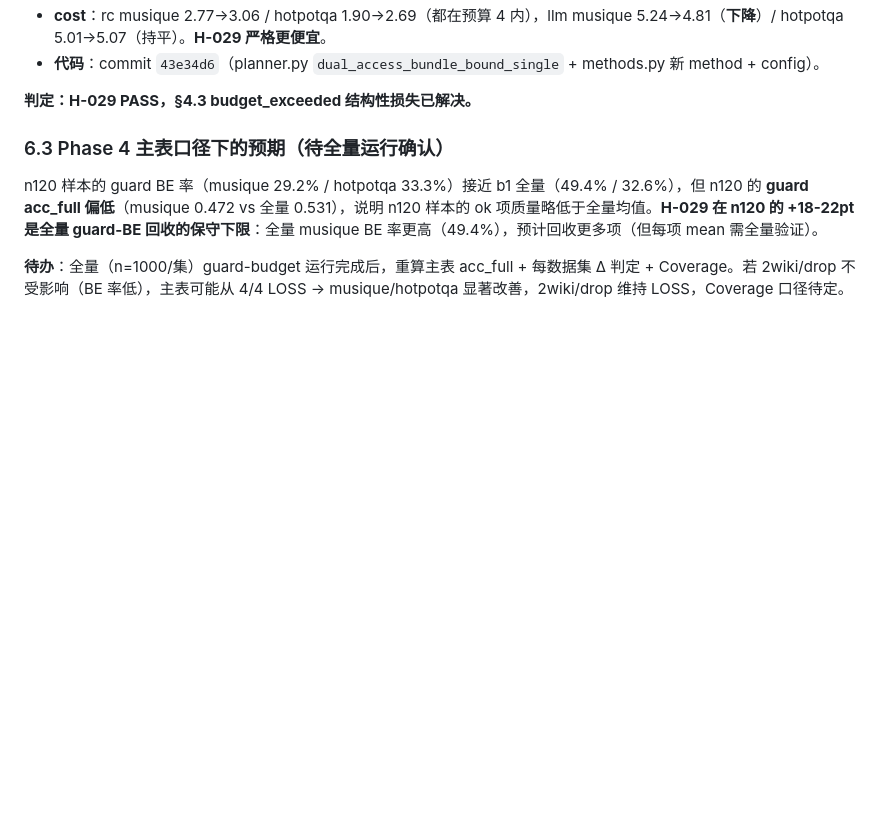
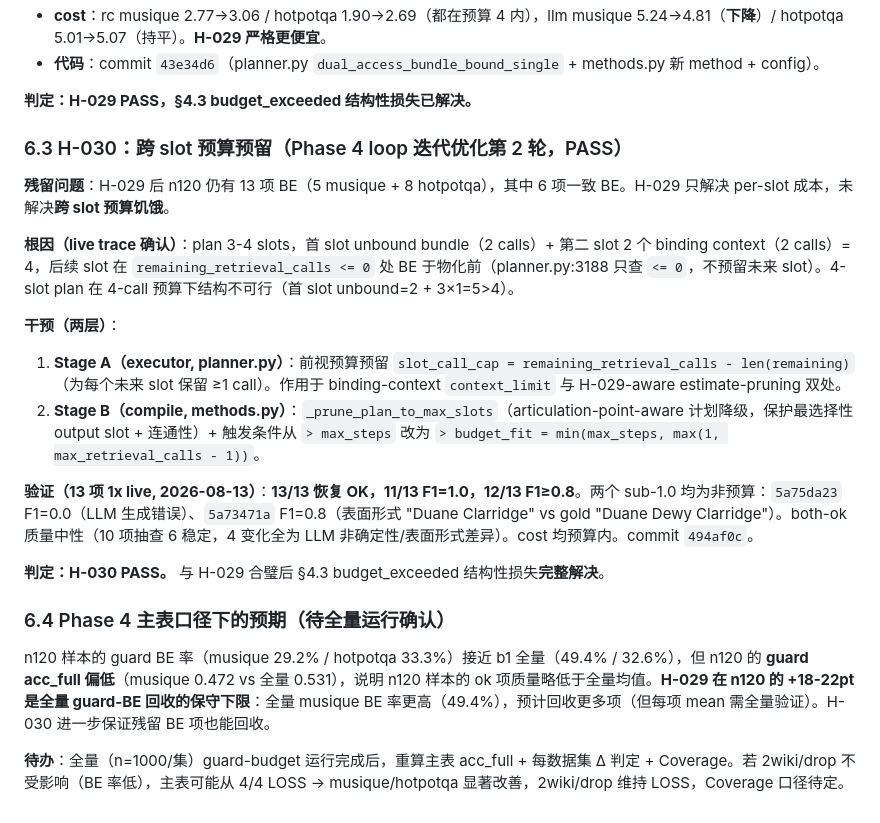
Before and after one commit to Meng0329/SlotRAG, a Markdown page: research/SEALED_SET_ATTRIBUTION_AUDIT.md, the part around the change. GitHub-like rendering; blank space fills up the shorter version.

Commit message:
docs(h030): complete 13-item residual BE validation + audit §6.3 H-030 entry

```diff
--- a/research/SEALED_SET_ATTRIBUTION_AUDIT.md
+++ b/research/SEALED_SET_ATTRIBUTION_AUDIT.md
@@ -112,8 +112,22 @@ Phase 4 用 `research/generate_sealed_samples.py --set test --size all` 预写
 
 **判定：H-029 PASS，§4.3 budget_exceeded 结构性损失已解决。**
 
-### 6.3 Phase 4 主表口径下的预期（待全量运行确认）
+### 6.3 H-030：跨 slot 预算预留（Phase 4 loop 迭代优化第 2 轮，PASS）
 
-n120 样本的 guard BE 率（musique 29.2% / hotpotqa 33.3%）接近 b1 全量（49.4% / 32.6%），但 n120 的 **guard acc_full 偏低**（musique 0.472 vs 全量 0.531），说明 n120 样本的 ok 项质量略低于全量均值。**H-029 在 n120 的 +18-22pt 是全量 guard-BE 回收的保守下限**：全量 musique BE 率更高（49.4%），预计回收更多项（但每项 mean 需全量验证）。
+**残留问题**：H-029 后 n120 仍有 13 项 BE（5 musique + 8 hotpotqa），其中 6 项一致 BE。H-029 只解决 per-slot 成本，未解决**跨 slot 预算饥饿**。
+
+**根因（live trace 确认）**：plan 3-4 slots，首 slot unbound bundle（2 calls）+ 第二 slot 2 个 binding context（2 calls）= 4，后续 slot 在 `remaining_retrieval_calls <= 0` 处 BE 于物化前（planner.py:3188 只查 `<= 0`，不预留未来 slot）。4-slot plan 在 4-call 预算下结构不可行（首 slot unbound=2 + 3×1=5>4）。
+
+**干预（两层）**：
+1. **Stage A（executor, planner.py）**：前视预算预留 `slot_call_cap = remaining_retrieval_calls - len(remaining)`（为每个未来 slot 保留 ≥1 call）。作用于 binding-context `context_limit` 与 H-029-aware estimate-pruning 双处。
+2. **Stage B（compile, methods.py）**：`_prune_plan_to_max_slots`（articulation-point-aware 计划降级，保护最选择性 output slot + 连通性）+ 触发条件从 `> max_steps` 改为 `> budget_fit = min(max_steps, max(1, max_retrieval_calls - 1))`。
+
+**验证（13 项 1x live, 2026-08-13）**：**13/13 恢复 OK，11/13 F1=1.0，12/13 F1≥0.8**。两个 sub-1.0 均为非预算：`5a75da23` F1=0.0（LLM 生成错误）、`5a73471a` F1=0.8（表面形式 "Duane Clarridge" vs gold "Duane Dewy Clarridge"）。both-ok 质量中性（10 项抽查 6 稳定，4 变化全为 LLM 非确定性/表面形式差异）。cost 均预算内。commit `494af0c`。
+
+**判定：H-030 PASS。** 与 H-029 合璧后 §4.3 budget_exceeded 结构性损失**完整解决**。
+
+### 6.4 Phase 4 主表口径下的预期（待全量运行确认）
+
+n120 样本的 guard BE 率（musique 29.2% / hotpotqa 33.3%）接近 b1 全量（49.4% / 32.6%），但 n120 的 **guard acc_full 偏低**（musique 0.472 vs 全量 0.531），说明 n120 样本的 ok 项质量略低于全量均值。**H-029 在 n120 的 +18-22pt 是全量 guard-BE 回收的保守下限**：全量 musique BE 率更高（49.4%），预计回收更多项（但每项 mean 需全量验证）。H-030 进一步保证残留 BE 项也能回收。
 
 **待办**：全量（n=1000/集）guard-budget 运行完成后，重算主表 acc_full + 每数据集 Δ 判定 + Coverage。若 2wiki/drop 不受影响（BE 率低），主表可能从 4/4 LOSS → musique/hotpotqa 显著改善，2wiki/drop 维持 LOSS，Coverage 口径待定。
```
Also changed, not shown: research/HYPOTHESES.md (+1 -1 lines).
